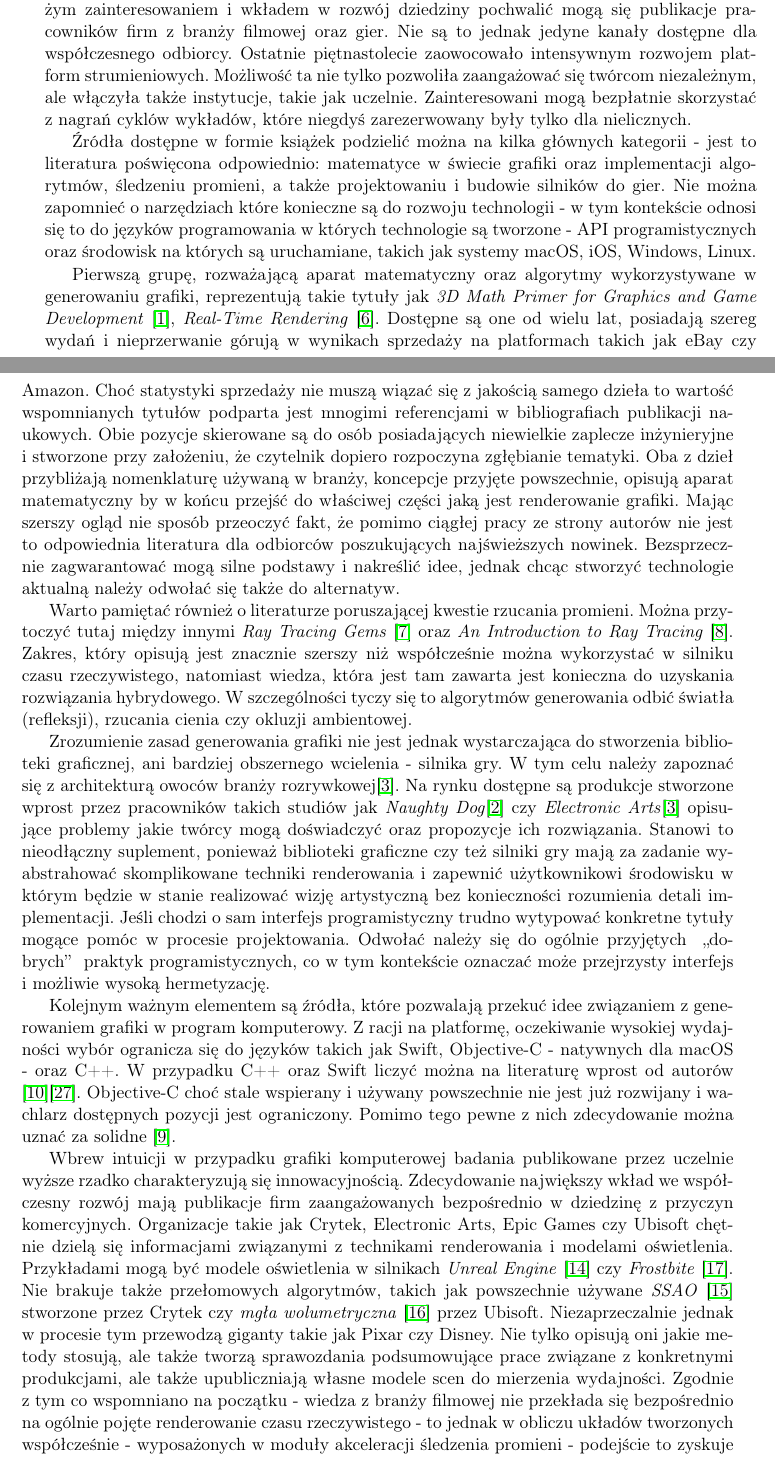
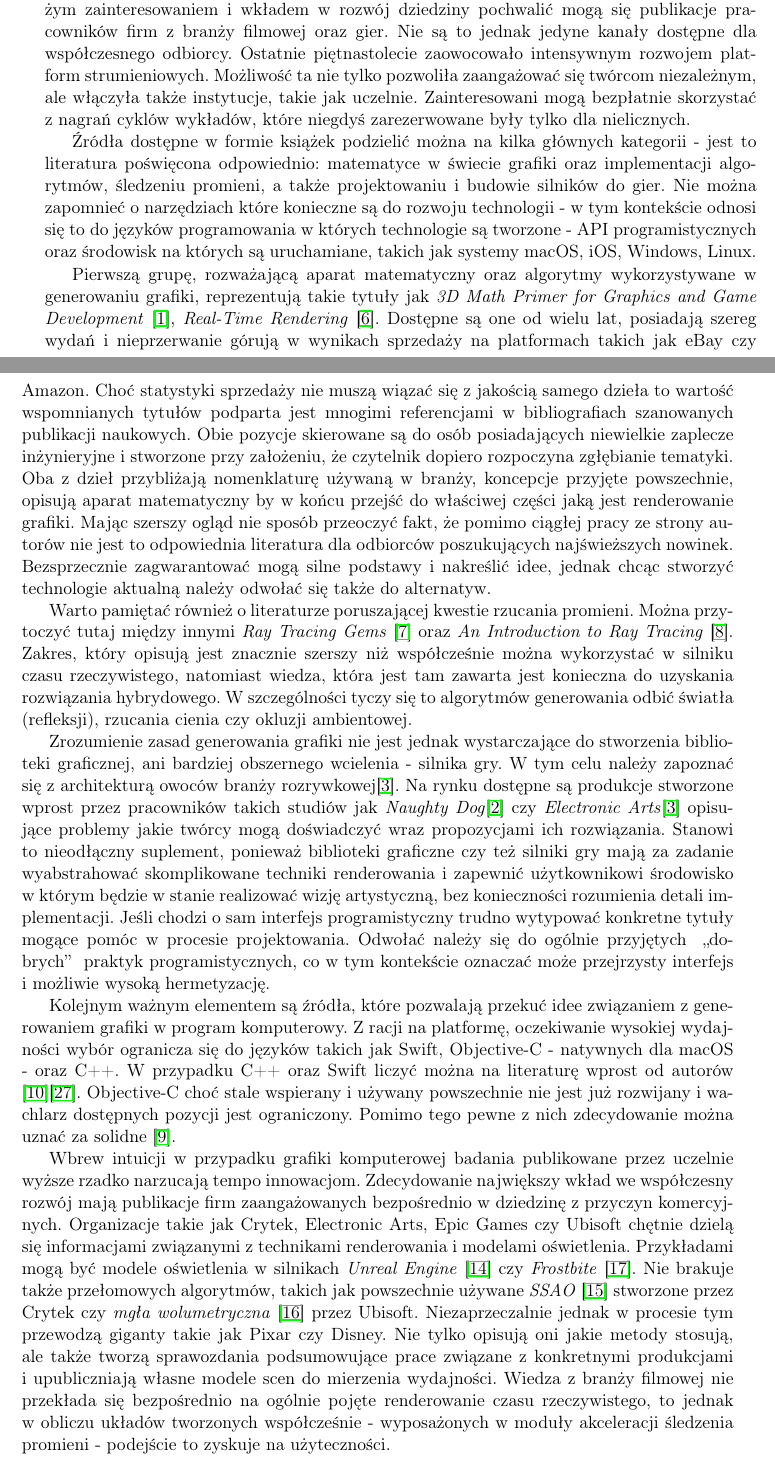
Before and after one commit to P0rc3lain/Master-s-thesis, a LaTeX thesis (master-s-thesis.tex, which reads chapters/available_solutions/source_materials.tex): two parts of pages 27 and 28 of 54, joined at a grey line, cut so that both start at the same text. Compiled offline with pdfLaTeX.

Commit message:
Spelling issues

```diff
--- a/chapters/available_solutions/source_materials.tex
+++ b/chapters/available_solutions/source_materials.tex
@@ -5,14 +5,14 @@ Ponadto, równie dużym zainteresowaniem i wkładem w rozwój dziedziny pochwali
 Nie są to jednak jedyne kanały dostępne dla współczesnego odbiorcy.
 Ostatnie piętnastolecie zaowocowało intensywnym rozwojem platform strumieniowych.
 Możliwość ta nie tylko pozwoliła zaangażować się twórcom niezależnym, ale włączyła także instytucje, takie jak uczelnie.
-Zainteresowani mogą bezpłatnie skorzystać z nagrań cyklów wykładów, które niegdyś zarezerwowany były tylko dla nielicznych.
+Zainteresowani mogą bezpłatnie skorzystać z nagrań cyklów wykładów, które niegdyś zarezerwowane były tylko dla nielicznych.
 \par
 Źródła dostępne w formie książek podzielić można na kilka głównych kategorii - jest to literatura poświęcona odpowiednio: matematyce w świecie grafiki oraz implementacji algorytmów, śledzeniu promieni, a także projektowaniu i budowie silników do gier.
 Nie można zapomnieć o narzędziach które konieczne są do rozwoju technologii - w tym kontekście odnosi się to do języków programowania w których technologie są tworzone - API programistycznych oraz środowisk na których są uruchamiane, takich jak systemy macOS, iOS, Windows, Linux.
 \par
 Pierwszą grupę, rozważającą aparat matematyczny oraz algorytmy wykorzystywane w generowaniu grafiki, reprezentują takie tytuły jak \textit{3D Math Primer for Graphics and Game Development}~\cite{math_f_dunn_i_parberry}, \textit{Real-Time Rendering}~\cite{real_time_rendering}.
 Dostępne są one od wielu lat, posiadają szereg wydań i nieprzerwanie górują w wynikach sprzedaży na platformach takich jak eBay czy Amazon.
-Choć statystyki sprzedaży nie muszą wiązać się z jakością samego dzieła to wartość wspomnianych tytułów podparta jest mnogimi referencjami w bibliografiach publikacji naukowych.
+Choć statystyki sprzedaży nie muszą wiązać się z jakością samego dzieła to wartość wspomnianych tytułów podparta jest mnogimi referencjami w bibliografiach szanowanych publikacji naukowych.
 Obie pozycje skierowane są do osób posiadających niewielkie zaplecze inżynieryjne i stworzone przy założeniu, że czytelnik dopiero rozpoczyna zgłębianie tematyki.
 Oba z dzieł przybliżają nomenklaturę używaną w branży, koncepcje przyjęte powszechnie, opisują aparat matematyczny by w końcu przejść do właściwej części jaką jest renderowanie grafiki.
 Mając szerszy ogląd nie sposób przeoczyć fakt, że pomimo ciągłej pracy ze strony autorów nie jest to odpowiednia literatura dla odbiorców poszukujących najświeższych nowinek.
@@ -23,10 +23,10 @@ Można przytoczyć tutaj między innymi \textit{Ray Tracing Gems}~\cite{ray_trac
 Zakres, który opisują jest znacznie szerszy niż współcześnie można wykorzystać w silniku czasu rzeczywistego, natomiast wiedza, która jest tam zawarta jest konieczna do uzyskania rozwiązania hybrydowego.
 W szczególności tyczy się to algorytmów generowania odbić światła (refleksji), rzucania cienia czy okluzji ambientowej.
 \par
-Zrozumienie zasad generowania grafiki nie jest jednak wystarczająca do stworzenia biblioteki graficznej, ani bardziej obszernego wcielenia - silnika gry.
+Zrozumienie zasad generowania grafiki nie jest jednak wystarczające do stworzenia biblioteki graficznej, ani bardziej obszernego wcielenia - silnika gry.
 W tym celu należy zapoznać się z architekturą owoców branży rozrywkowej\cite{game_programming_patterns}.
-Na rynku dostępne są produkcje stworzone wprost przez pracowników takich studiów jak \textit{Naughty Dog}\cite{game_engine_architecture} czy \textit{Electronic Arts}\cite{game_programming_patterns} opisujące problemy jakie twórcy mogą doświadczyć oraz propozycje ich rozwiązania.
-Stanowi to nieodłączny suplement, ponieważ biblioteki graficzne czy też silniki gry mają za zadanie wyabstrahować skomplikowane techniki renderowania i zapewnić użytkownikowi środowisku w którym będzie w stanie realizować wizję artystyczną bez konieczności rozumienia detali implementacji.
+Na rynku dostępne są produkcje stworzone wprost przez pracowników takich studiów jak \textit{Naughty Dog}\cite{game_engine_architecture} czy \textit{Electronic Arts}\cite{game_programming_patterns} opisujące problemy jakie twórcy mogą doświadczyć wraz propozycjami ich rozwiązania.
+Stanowi to nieodłączny suplement, ponieważ biblioteki graficzne czy też silniki gry mają za zadanie wyabstrahować skomplikowane techniki renderowania i zapewnić użytkownikowi środowisko w którym będzie w stanie realizować wizję artystyczną, bez konieczności rozumienia detali implementacji.
 Jeśli chodzi o sam interfejs programistyczny trudno wytypować konkretne tytuły mogące pomóc w procesie projektowania.
 Odwołać należy się do ogólnie przyjętych \q{dobrych} praktyk programistycznych, co w tym kontekście oznaczać może przejrzysty interfejs i możliwie wysoką hermetyzację.
 \par
@@ -36,14 +36,14 @@ W przypadku C++ oraz Swift liczyć można na literaturę wprost od autorów \cit
 Objective-C choć stale wspierany i używany powszechnie nie jest już rozwijany i wachlarz dostępnych pozycji jest ograniczony.
 Pomimo tego pewne z nich zdecydowanie można uznać za solidne \cite{objective_c_kochan}.
 \par
-Wbrew intuicji w przypadku grafiki komputerowej badania publikowane przez uczelnie wyższe rzadko charakteryzują się innowacyjnością.
+Wbrew intuicji w przypadku grafiki komputerowej badania publikowane przez uczelnie wyższe rzadko narzucają tempo innowacjom.
 Zdecydowanie największy wkład we współczesny rozwój mają publikacje firm zaangażowanych bezpośrednio w dziedzinę z przyczyn komercyjnych.
 Organizacje takie jak Crytek, Electronic Arts, Epic Games czy Ubisoft chętnie dzielą się informacjami związanymi z technikami renderowania i modelami oświetlenia.
 Przykładami mogą być modele oświetlenia w silnikach \textit{Unreal Engine}~\cite{real_shading_ue_4} czy \textit{Frostbite}~\cite{moving_frostbite_to_pbr}.
 Nie brakuje także przełomowych algorytmów, takich jak powszechnie używane \textit{SSAO}~\cite{finding_next_gen_cryengine2} stworzone przez Crytek czy \textit{mgła wolumetryczna}~\cite{volumetric_fog} przez Ubisoft.
 Niezaprzeczalnie jednak w procesie tym przewodzą giganty takie jak Pixar czy Disney.
-Nie tylko opisują oni jakie metody stosują, ale także tworzą sprawozdania podsumowujące prace związane z konkretnymi produkcjami, ale także upubliczniają własne modele scen do mierzenia wydajności.
-Zgodnie z tym co wspomniano na początku - wiedza z branży filmowej nie przekłada się bezpośrednio na ogólnie pojęte renderowanie czasu rzeczywistego - to jednak w obliczu układów tworzonych współcześnie - wyposażonych w moduły akceleracji śledzenia promieni - podejście to zyskuje na użyteczności.
+Nie tylko opisują oni jakie metody stosują, ale także tworzą sprawozdania podsumowujące prace związane z konkretnymi produkcjami i upubliczniają własne modele scen do mierzenia wydajności.
+Wiedza z branży filmowej nie przekłada się bezpośrednio na ogólnie pojęte renderowanie czasu rzeczywistego, to jednak w obliczu układów tworzonych współcześnie - wyposażonych w moduły akceleracji śledzenia promieni - podejście to zyskuje na użyteczności.
 \par
 W ostatniej grupie źródeł - dystrybuowanych w formie materiałów wideo - umieścić można cykle wykładów z uczelni \textit{UC Davis}~\cite{uc_davis_computer_graphics}, \textit{MIT}~\cite{mit_computer_graphics} oraz \textit{Indian Institute of Technology Delhi}~\cite{iiotd_computer_graphics}.
 Są to kursy poruszające ogólną tematykę generowania obrazu.
```
Also changed, not shown: chapters/available_solutions/summary.tex (+4 -0 lines), chapters/available_solutions/source_materials.tex (4 more changed lines).
